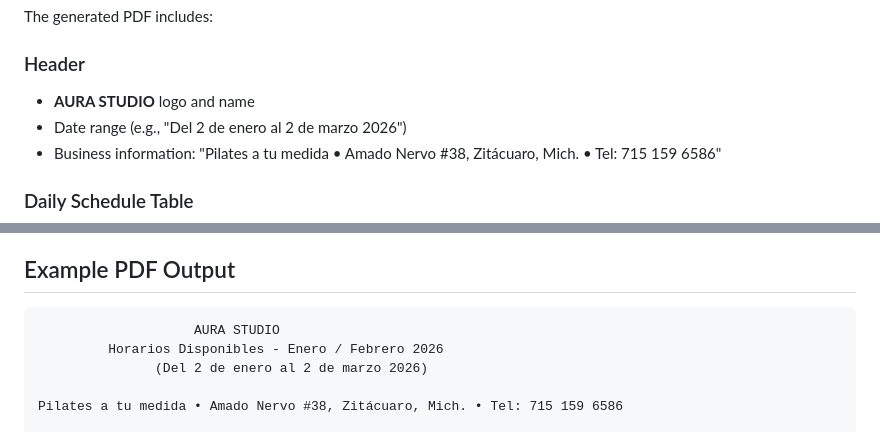
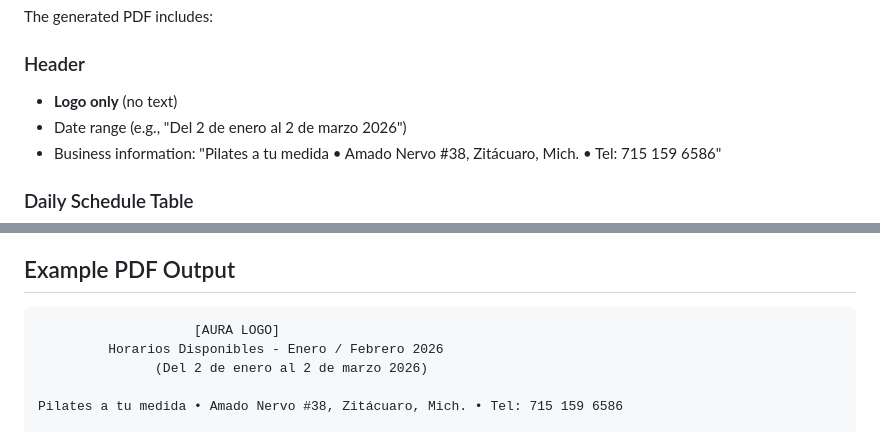
Before and after one commit to oscararmando2/AURA, a Markdown page: README_EXPORTAR_DISPONIBILIDAD.md, 2 parts joined by grey strips. GitHub-like rendering.

Commit message:
Update documentation to reflect logo-only header
Co-authored-by: oscararmando2 <222715193+oscararmando2@users.noreply.github.com>

````diff
--- a/README_EXPORTAR_DISPONIBILIDAD.md
+++ b/README_EXPORTAR_DISPONIBILIDAD.md
@@ -26,7 +26,7 @@ This feature allows administrators to export a 2-month availability schedule sho
 The generated PDF includes:
 
 ### Header
-- **AURA STUDIO** logo and name
+- **Logo only** (no text)
 - Date range (e.g., "Del 2 de enero al 2 de marzo 2026")
 - Business information: "Pilates a tu medida • Amado Nervo #38, Zitácuaro, Mich. • Tel: 715 159 6586"
 
@@ -99,7 +99,7 @@ Each day shows:
 ## Example PDF Output
 
 ```
-                    AURA STUDIO
+                    [AURA LOGO]
          Horarios Disponibles - Enero / Febrero 2026
                (Del 2 de enero al 2 de marzo 2026)
 
````
Also changed, not shown: TESTING_GUIDE_EXPORT_AVAILABILITY.md (+2 -2 lines).
